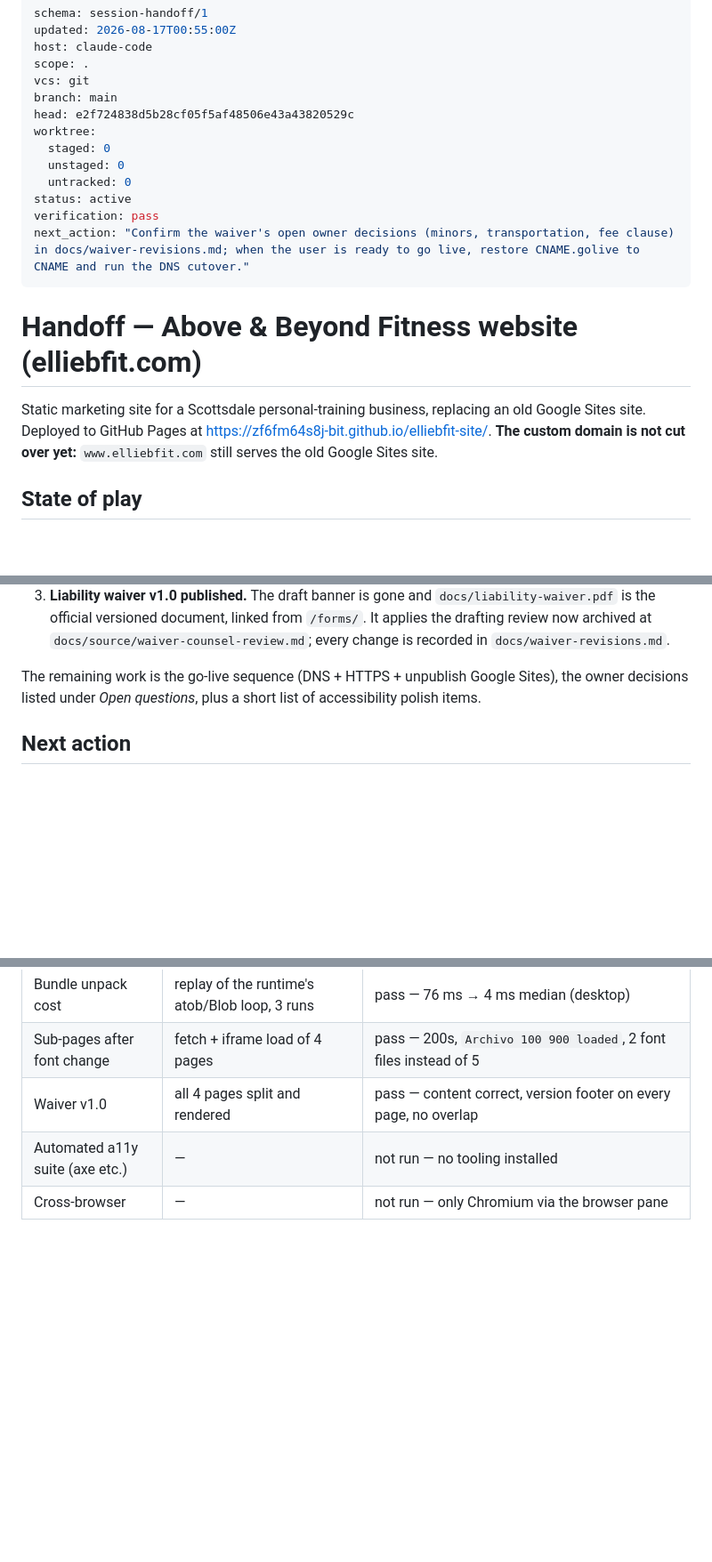
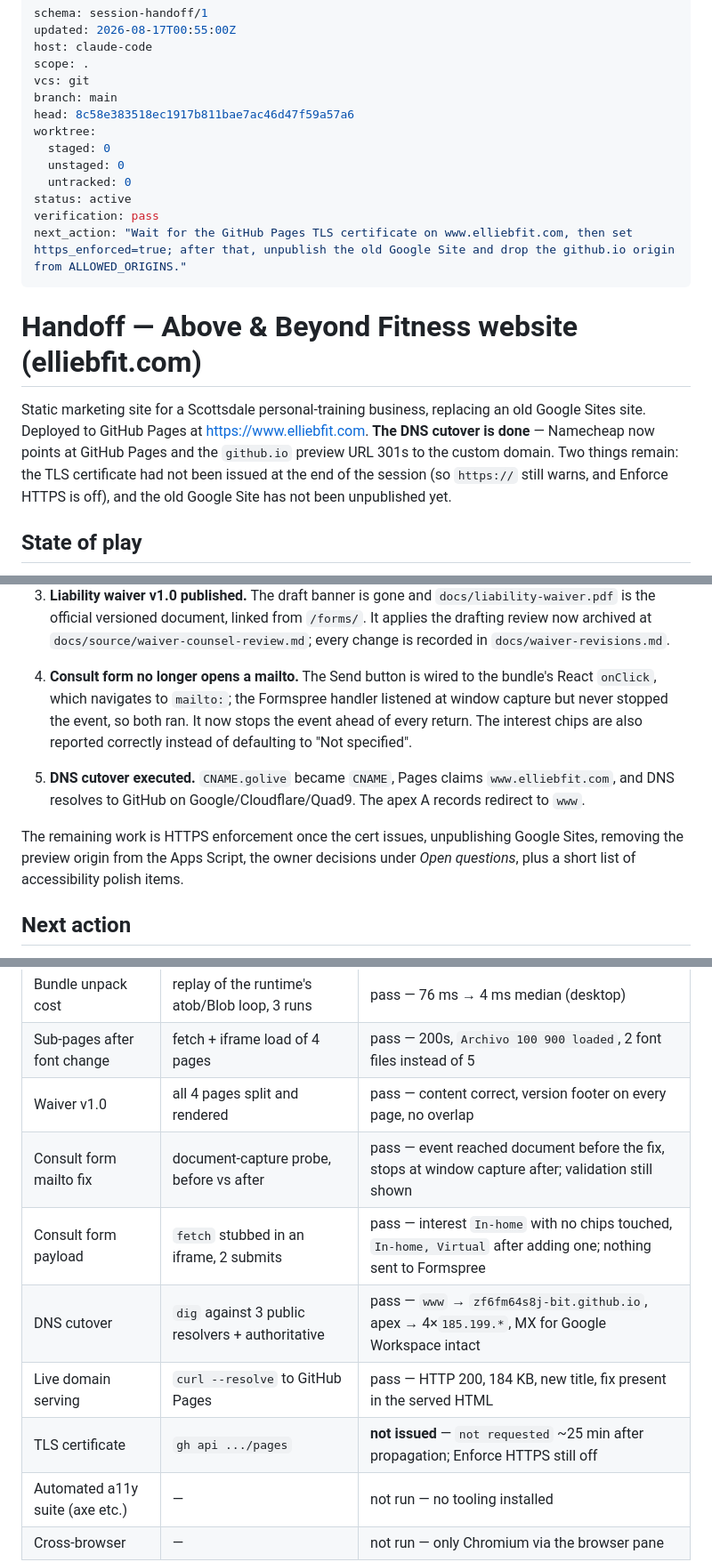
Before and after one commit to zf6fm64s8j-bit/elliebfit-site, a Markdown page: HANDOFF.md, 3 parts joined by grey strips. Shown at 89% size. Drawn GitHub-style; blank space fills up the shorter version.

Commit message:
Bring the handoff up to date with the cutover and the form fix
Co-Authored-By: Claude Opus 5 <noreply@anthropic.com>

```diff
--- a/HANDOFF.md
+++ b/HANDOFF.md
@@ -5,22 +5,24 @@ host: claude-code
 scope: .
 vcs: git
 branch: main
-head: e2f724838d5b28cf05f5af48506e43a43820529c
+head: 8c58e383518ec1917b811bae7ac46d47f59a57a6
 worktree:
   staged: 0
   unstaged: 0
   untracked: 0
 status: active
 verification: pass
-next_action: "Confirm the waiver's open owner decisions (minors, transportation, fee clause) in docs/waiver-revisions.md; when the user is ready to go live, restore CNAME.golive to CNAME and run the DNS cutover."
+next_action: "Wait for the GitHub Pages TLS certificate on www.elliebfit.com, then set https_enforced=true; after that, unpublish the old Google Site and drop the github.io origin from ALLOWED_ORIGINS."
 ---
 
 # Handoff — Above & Beyond Fitness website (elliebfit.com)
 
 Static marketing site for a Scottsdale personal-training business, replacing an old Google Sites
 site. Deployed to GitHub Pages at
-<https://zf6fm64s8j-bit.github.io/elliebfit-site/>. **The custom domain is not cut over yet:**
-`www.elliebfit.com` still serves the old Google Sites site.
+<https://www.elliebfit.com>. **The DNS cutover is done** — Namecheap now points at GitHub Pages
+and the `github.io` preview URL 301s to the custom domain. Two things remain: the TLS certificate
+had not been issued at the end of the session (so `https://` still warns, and Enforce HTTPS is off),
+and the old Google Site has not been unpublished yet.
 
 ## State of play
 
@@ -46,8 +48,16 @@ Three things landed this session:
    archived at `docs/source/waiver-counsel-review.md`; every change is recorded in
    `docs/waiver-revisions.md`.
 
-The remaining work is the go-live sequence (DNS + HTTPS + unpublish Google Sites), the owner
-decisions listed under *Open questions*, plus a short list of accessibility polish items.
+4. **Consult form no longer opens a mailto.** The Send button is wired to the bundle's React
+   `onClick`, which navigates to `mailto:`; the Formspree handler listened at window capture but
+   never stopped the event, so both ran. It now stops the event ahead of every return. The interest
+   chips are also reported correctly instead of defaulting to "Not specified".
+5. **DNS cutover executed.** `CNAME.golive` became `CNAME`, Pages claims `www.elliebfit.com`, and
+   DNS resolves to GitHub on Google/Cloudflare/Quad9. The apex A records redirect to `www`.
+
+The remaining work is HTTPS enforcement once the cert issues, unpublishing Google Sites, removing
+the preview origin from the Apps Script, the owner decisions under *Open questions*, plus a short
+list of accessibility polish items.
 
 ## Next action
 
@@ -84,6 +94,11 @@ deploying, because the change had to be proven before it went out.
 | Bundle unpack cost | replay of the runtime's atob/Blob loop, 3 runs | pass — 76 ms → 4 ms median (desktop) |
 | Sub-pages after font change | fetch + iframe load of 4 pages | pass — 200s, `Archivo 100 900 loaded`, 2 font files instead of 5 |
 | Waiver v1.0 | all 4 pages split and rendered | pass — content correct, version footer on every page, no overlap |
+| Consult form mailto fix | document-capture probe, before vs after | pass — event reached document before the fix, stops at window capture after; validation still shown |
+| Consult form payload | `fetch` stubbed in an iframe, 2 submits | pass — interest `In-home` with no chips touched, `In-home, Virtual` after adding one; nothing sent to Formspree |
+| DNS cutover | `dig` against 3 public resolvers + authoritative | pass — `www` → `zf6fm64s8j-bit.github.io`, apex → 4×`185.199.*`, MX for Google Workspace intact |
+| Live domain serving | `curl --resolve` to GitHub Pages | pass — HTTP 200, 184 KB, new title, fix present in the served HTML |
+| TLS certificate | `gh api .../pages` | **not issued** — `not requested` ~25 min after propagation; Enforce HTTPS still off |
 | Automated a11y suite (axe etc.) | — | not run — no tooling installed |
 | Cross-browser | — | not run — only Chromium via the browser pane |
 
```
